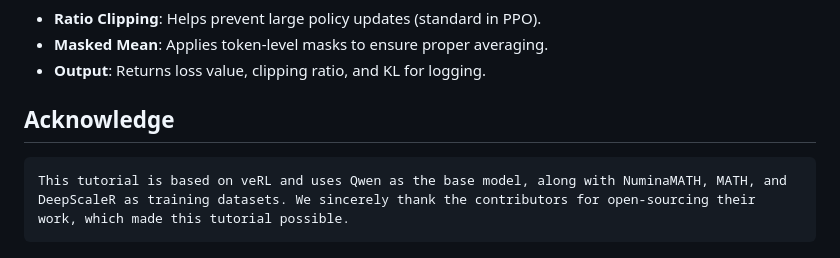
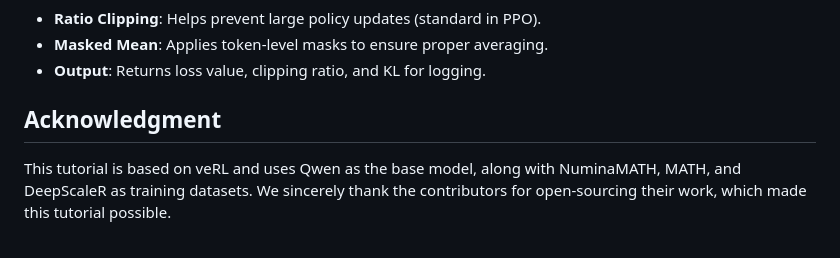
Before and after one commit to GAIR-NLP/cognition-engineering, a Markdown page: simple_tts/readme.md, the part around the change. Drawn GitHub-style.

Commit message:
update tutorial

````diff
--- a/simple_tts/readme.md
+++ b/simple_tts/readme.md
@@ -232,7 +232,6 @@ def compute_policy_loss(old_log_prob, log_prob, advantages, eos_mask, cliprange)
 - **Masked Mean**: Applies token-level masks to ensure proper averaging.
 - **Output**: Returns loss value, clipping ratio, and KL for logging.
 
-## Acknowledge
-```
+## Acknowledgment
+
 This tutorial is based on veRL and uses Qwen as the base model, along with NuminaMATH, MATH, and DeepScaleR as training datasets. We sincerely thank the contributors for open-sourcing their work, which made this tutorial possible.
-```
````
